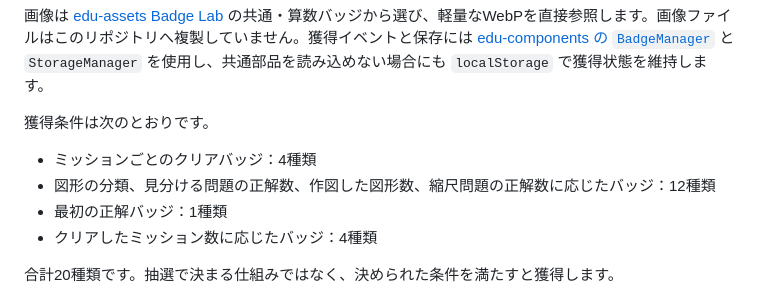
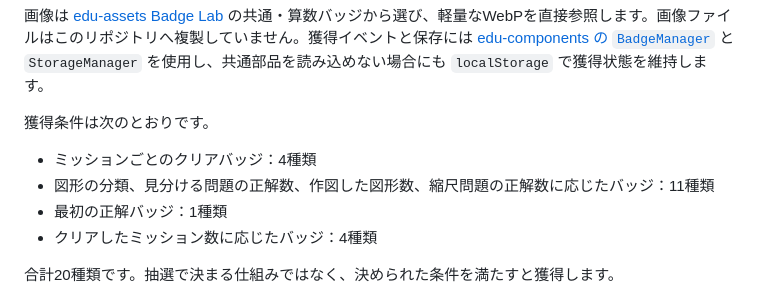
Before and after one commit to TT-sensei/kakudai-syukusyo, a Markdown page: README.md, the part around the change. Drawn GitHub-style.

Commit message:
Correct badge category count in documentation

```diff
--- a/README.md
+++ b/README.md
@@ -42,7 +42,7 @@
 獲得条件は次のとおりです。
 
 - ミッションごとのクリアバッジ：4種類
-- 図形の分類、見分ける問題の正解数、作図した図形数、縮尺問題の正解数に応じたバッジ：12種類
+- 図形の分類、見分ける問題の正解数、作図した図形数、縮尺問題の正解数に応じたバッジ：11種類
 - 最初の正解バッジ：1種類
 - クリアしたミッション数に応じたバッジ：4種類
 
```
